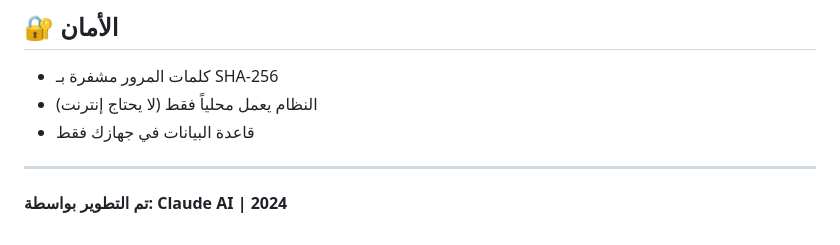
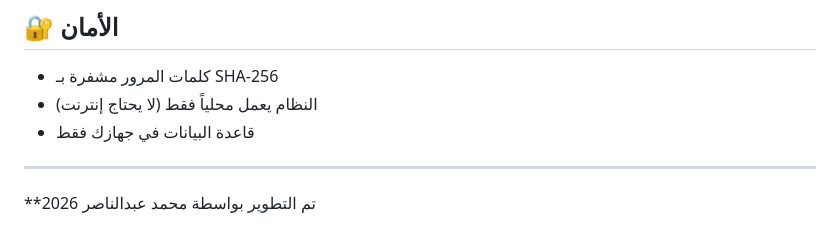
Before and after one commit to moohmmedmoody310/massarsystem, a Markdown page: README.md, the part around the change. GitHub-like rendering.

```diff
--- a/README.md
+++ b/README.md
@@ -118,4 +118,4 @@ center_system/
 
 ---
 
-**تم التطوير بواسطة: Claude AI | 2024**
+**تم التطوير بواسطة محمد عبدالناصر 2026
```
